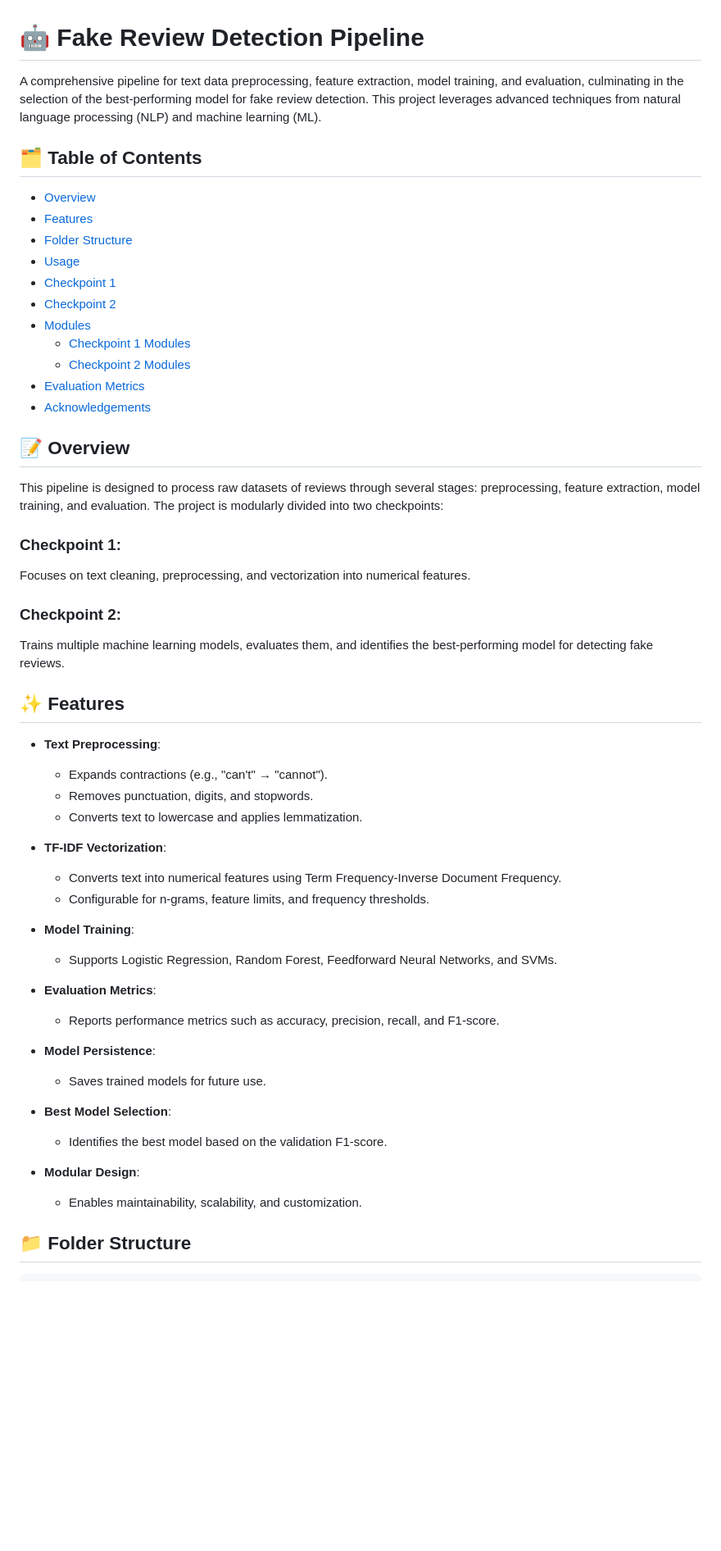
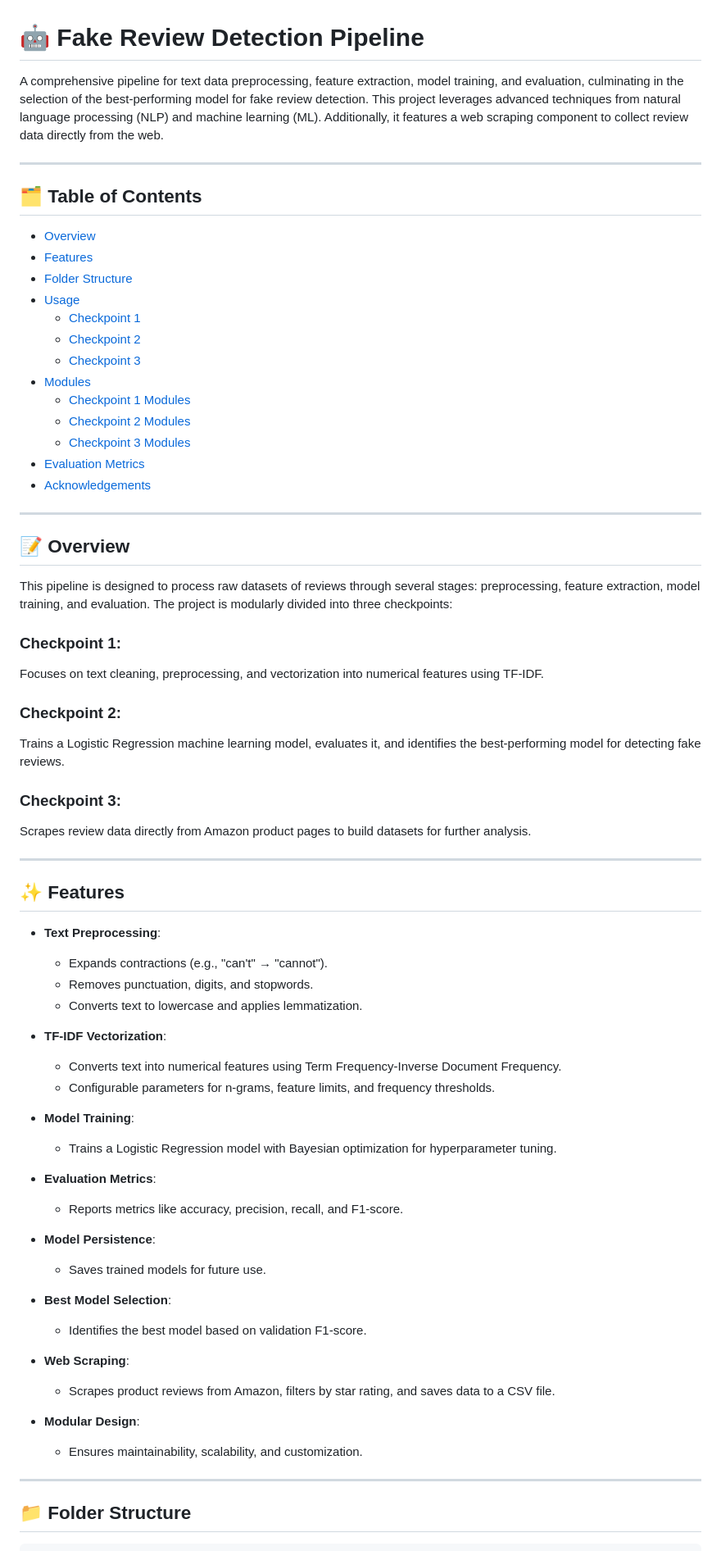
Before and after one commit to eric157/Project_WoC_7.0_Fake_Review_Detection, a Markdown page: README.md, the part around one of its changes. Shown at 82% size. GitHub-like rendering; blank space fills up the shorter version.

```diff
--- a/README.md
+++ b/README.md
@@ -1,6 +1,8 @@
 # 🤖 Fake Review Detection Pipeline
 
-A comprehensive pipeline for text data preprocessing, feature extraction, model training, and evaluation, culminating in the selection of the best-performing model for fake review detection. This project leverages advanced techniques from natural language processing (NLP) and machine learning (ML).
+A comprehensive pipeline for text data preprocessing, feature extraction, model training, and evaluation, culminating in the selection of the best-performing model for fake review detection. This project leverages advanced techniques from natural language processing (NLP) and machine learning (ML). Additionally, it features a web scraping component to collect review data directly from the web.
+
+---
 
 ## 🗂 Table of Contents
 
@@ -8,23 +10,32 @@ A comprehensive pipeline for text data preprocessing, feature extraction, model
 - [Features](#-features)
 - [Folder Structure](#-folder-structure)
 - [Usage](#-usage)
-- [Checkpoint 1](#checkpoint-1-1)
-- [Checkpoint 2](#checkpoint-2-1)
+  - [Checkpoint 1](#checkpoint-1)
+  - [Checkpoint 2](#checkpoint-2)
+  - [Checkpoint 3](#checkpoint-3)
 - [Modules](#-modules)
   - [Checkpoint 1 Modules](#checkpoint-1-modules)
   - [Checkpoint 2 Modules](#checkpoint-2-modules)
+  - [Checkpoint 3 Modules](#checkpoint-3-modules)
 - [Evaluation Metrics](#-evaluation-metrics)
 - [Acknowledgements](#-acknowledgements)
 
+---
+
 ## 📝 Overview
 
-This pipeline is designed to process raw datasets of reviews through several stages: preprocessing, feature extraction, model training, and evaluation. The project is modularly divided into two checkpoints:
+This pipeline is designed to process raw datasets of reviews through several stages: preprocessing, feature extraction, model training, and evaluation. The project is modularly divided into three checkpoints:
 
 ### Checkpoint 1:
-Focuses on text cleaning, preprocessing, and vectorization into numerical features.
+Focuses on text cleaning, preprocessing, and vectorization into numerical features using TF-IDF.
 
 ### Checkpoint 2:
-Trains multiple machine learning models, evaluates them, and identifies the best-performing model for detecting fake reviews.
+Trains a Logistic Regression machine learning model, evaluates it, and identifies the best-performing model for detecting fake reviews.
+
+### Checkpoint 3:
+Scrapes review data directly from Amazon product pages to build datasets for further analysis.
+
+---
 
 ## ✨ Features
 
@@ -35,22 +46,27 @@ Trains multiple machine learning models, evaluates them, and identifies the best
 
 - **TF-IDF Vectorization**:
   - Converts text into numerical features using Term Frequency-Inverse Document Frequency.
-  - Configurable for n-grams, feature limits, and frequency thresholds.
+  - Configurable parameters for n-grams, feature limits, and frequency thresholds.
 
 - **Model Training**:
-  - Supports Logistic Regression, Random Forest, Feedforward Neural Networks, and SVMs.
+  - Trains a Logistic Regression model with Bayesian optimization for hyperparameter tuning.
 
 - **Evaluation Metrics**:
-  - Reports performance metrics such as accuracy, precision, recall, and F1-score.
+  - Reports metrics like accuracy, precision, recall, and F1-score.
 
 - **Model Persistence**:
   - Saves trained models for future use.
 
 - **Best Model Selection**:
-  - Identifies the best model based on the validation F1-score.
+  - Identifies the best model based on validation F1-score.
+
+- **Web Scraping**:
+  - Scrapes product reviews from Amazon, filters by star rating, and saves data to a CSV file.
 
 - **Modular Design**:
-  - Enables maintainability, scalability, and customization.
+  - Ensures maintainability, scalability, and customization.
+
+---
 
 ## 📁 Folder Structure
 
```
Also changed, not shown: other parts of README.md (+69 -83 lines).
